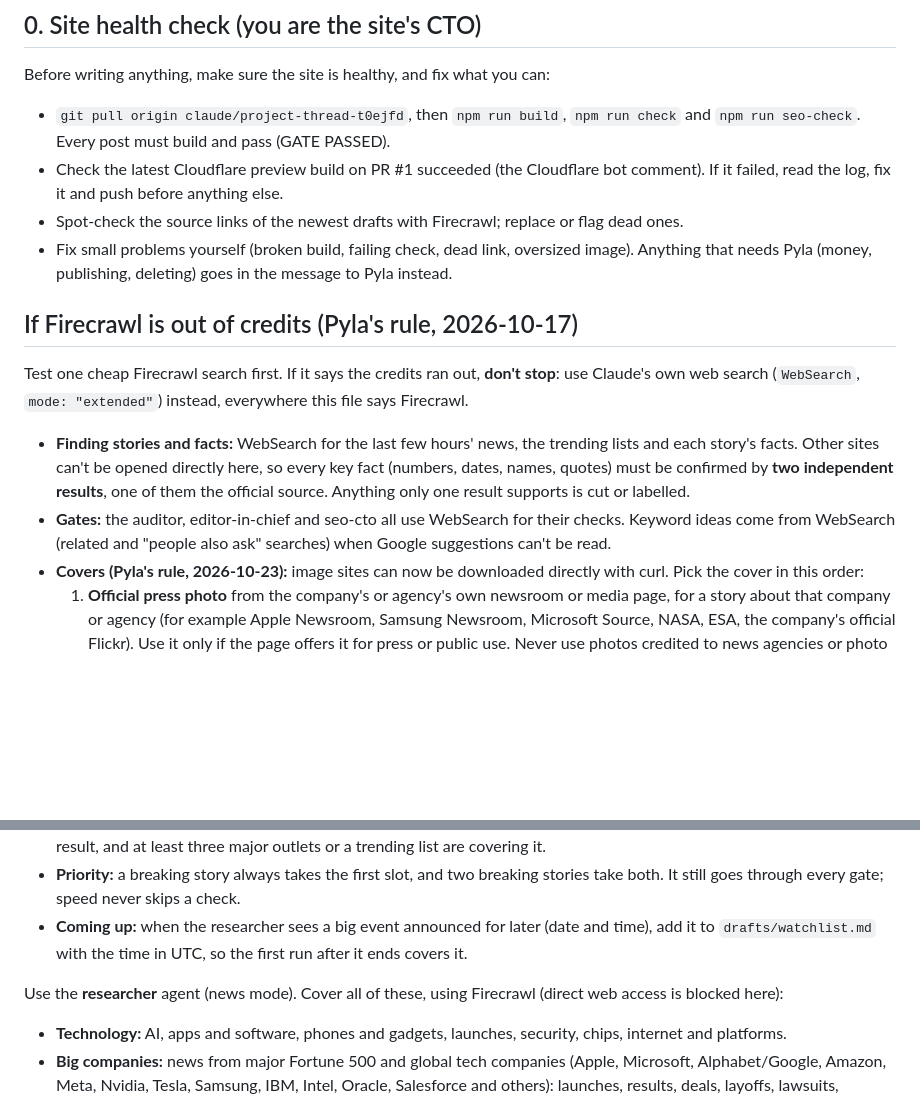
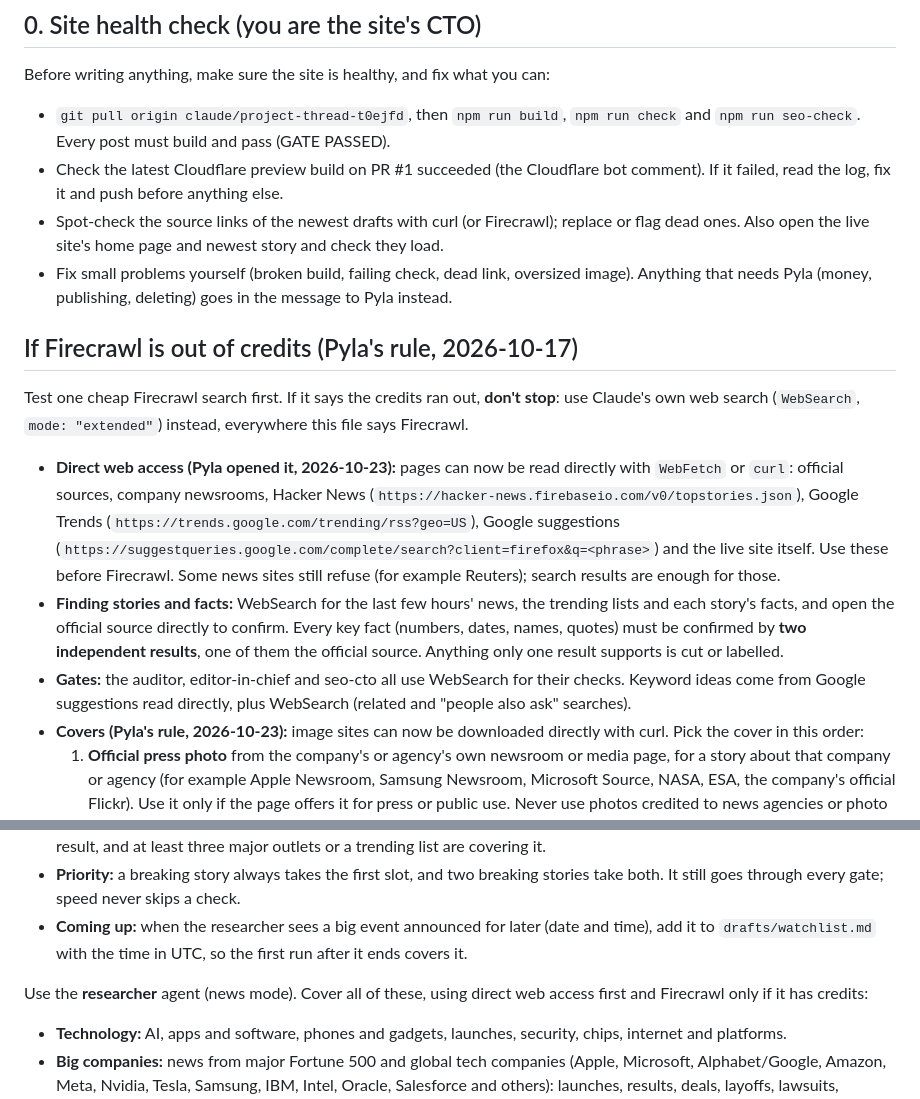
Before and after one commit to venkatadurgaprasadpyla-sketch/Tec-Spotlight-News, a Markdown page: .claude/commands/auto-news.md, 2 parts joined by grey strips. Drawn GitHub-style; blank space fills up the shorter version.

Commit message:
News runs: use direct web access (sources, trends, Google suggestions, live-site check)
Co-Authored-By: Claude Opus 5.5 (1M context) <noreply@anthropic.com>
Claude-Session: https://claude.ai/code/session_01NsXGU5aghkSMkgTdhcr5Zx

```diff
--- a/.claude/commands/auto-news.md
+++ b/.claude/commands/auto-news.md
@@ -10,15 +10,16 @@ Before writing anything, make sure the site is healthy, and fix what you can:
 
 - `git pull origin claude/project-thread-t0ejfd`, then `npm run build`, `npm run check` and `npm run seo-check`. Every post must build and pass (GATE PASSED).
 - Check the latest Cloudflare preview build on PR #1 succeeded (the Cloudflare bot comment). If it failed, read the log, fix it and push before anything else.
-- Spot-check the source links of the newest drafts with Firecrawl; replace or flag dead ones.
+- Spot-check the source links of the newest drafts with curl (or Firecrawl); replace or flag dead ones. Also open the live site's home page and newest story and check they load.
 - Fix small problems yourself (broken build, failing check, dead link, oversized image). Anything that needs Pyla (money, publishing, deleting) goes in the message to Pyla instead.
 
 ## If Firecrawl is out of credits (Pyla's rule, 2026-10-17)
 
 Test one cheap Firecrawl search first. If it says the credits ran out, **don't stop**: use Claude's own web search (`WebSearch`, `mode: "extended"`) instead, everywhere this file says Firecrawl.
 
-- **Finding stories and facts:** WebSearch for the last few hours' news, the trending lists and each story's facts. Other sites can't be opened directly here, so every key fact (numbers, dates, names, quotes) must be confirmed by **two independent results**, one of them the official source. Anything only one result supports is cut or labelled.
-- **Gates:** the auditor, editor-in-chief and seo-cto all use WebSearch for their checks. Keyword ideas come from WebSearch (related and "people also ask" searches) when Google suggestions can't be read.
+- **Direct web access (Pyla opened it, 2026-10-23):** pages can now be read directly with `WebFetch` or `curl`: official sources, company newsrooms, Hacker News (`https://hacker-news.firebaseio.com/v0/topstories.json`), Google Trends (`https://trends.google.com/trending/rss?geo=US`), Google suggestions (`https://suggestqueries.google.com/complete/search?client=firefox&q=<phrase>`) and the live site itself. Use these before Firecrawl. Some news sites still refuse (for example Reuters); search results are enough for those.
+- **Finding stories and facts:** WebSearch for the last few hours' news, the trending lists and each story's facts, and open the official source directly to confirm. Every key fact (numbers, dates, names, quotes) must be confirmed by **two independent results**, one of them the official source. Anything only one result supports is cut or labelled.
+- **Gates:** the auditor, editor-in-chief and seo-cto all use WebSearch for their checks. Keyword ideas come from Google suggestions read directly, plus WebSearch (related and "people also ask" searches).
 - **Covers (Pyla's rule, 2026-10-23):** image sites can now be downloaded directly with curl. Pick the cover in this order:
   1. **Official press photo** from the company's or agency's own newsroom or media page, for a story about that company or agency (for example Apple Newsroom, Samsung Newsroom, Microsoft Source, NASA, ESA, the company's official Flickr). Use it only if the page offers it for press or public use. Never use photos credited to news agencies or photo libraries (Reuters, AP, AFP, Getty and similar), never embargoed images, and never images from news sites. Credit: `name: "<Company> Newsroom"` (or the photographer if the page names one), `source: "Press photo"` (`"Public domain"` for NASA), `url:` the page the photo came from.
   2. **Free stock photo** from Unsplash or Pexels (never Unsplash+), crediting the photographer.
@@ -35,7 +36,7 @@ Test one cheap Firecrawl search first. If it says the credits ran out, **don't s
 - **Priority:** a breaking story always takes the first slot, and two breaking stories take both. It still goes through every gate; speed never skips a check.
 - **Coming up:** when the researcher sees a big event announced for later (date and time), add it to `drafts/watchlist.md` with the time in UTC, so the first run after it ends covers it.
 
-Use the **researcher** agent (news mode). Cover all of these, using Firecrawl (direct web access is blocked here):
+Use the **researcher** agent (news mode). Cover all of these, using direct web access first and Firecrawl only if it has credits:
 
 - **Technology:** AI, apps and software, phones and gadgets, launches, security, chips, internet and platforms.
 - **Big companies:** news from major Fortune 500 and global tech companies (Apple, Microsoft, Alphabet/Google, Amazon, Meta, Nvidia, Tesla, Samsung, IBM, Intel, Oracle, Salesforce and others): launches, results, deals, layoffs, lawsuits, regulation.
```
